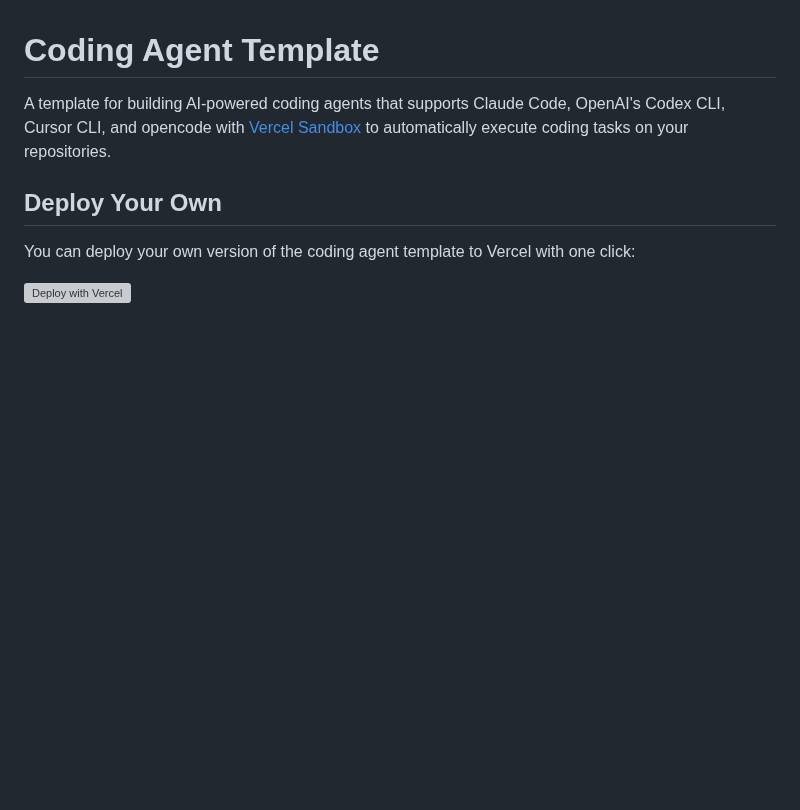
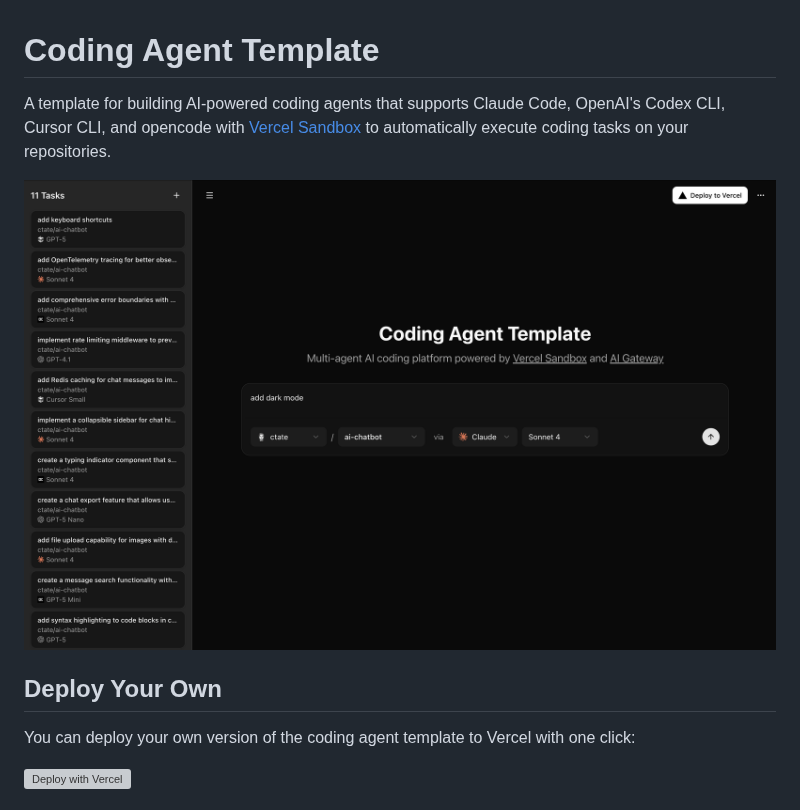
Before and after one commit to vercel-labs/coding-agent-template, a Markdown page: README.md, the part around the change. GitHub-like rendering; pictures changed too: screenshot.png (added); blank space fills up the shorter version; grey boxes are pictures that could not be loaded.

Commit message:
add screenshot

```diff
--- a/README.md
+++ b/README.md
@@ -1,6 +1,8 @@
 # Coding Agent Template
 
 A template for building AI-powered coding agents that supports Claude Code, OpenAI's Codex CLI, Cursor CLI, and opencode with [Vercel Sandbox](https://vercel.com/docs/vercel-sandbox) to automatically execute coding tasks on your repositories.
+
+![Coding Agent Template Screenshot](screenshot.png)
 
 ## Deploy Your Own
 
```
